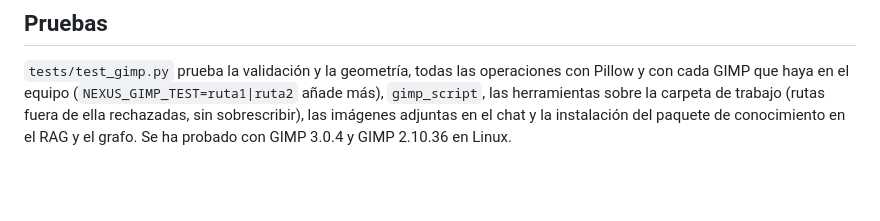
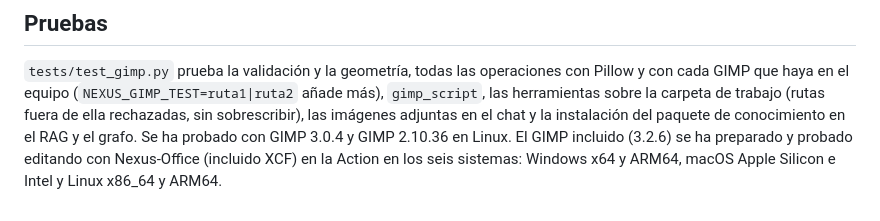
Before and after one commit to JosebaMuro/Nexus-AI, a Markdown page: nexus-office/docs/GIMP.md, the part around the change. GitHub-like rendering; blank space fills up the shorter version.

Commit message:
docs: GIMP incluido probado en los seis sistemas
Co-Authored-By: Claude Opus 5.5 (1M context) <noreply@anthropic.com>
Claude-Session: https://claude.ai/code/session_011kfkFk4MQdnV55CpHRnXud

```diff
--- a/nexus-office/docs/GIMP.md
+++ b/nexus-office/docs/GIMP.md
@@ -120,4 +120,6 @@ versión y dónde está su código fuente (https://download.gimp.org/gimp/).
 `tests/test_gimp.py` prueba la validación y la geometría, todas las operaciones con Pillow y con cada GIMP que haya
 en el equipo (`NEXUS_GIMP_TEST=ruta1|ruta2` añade más), `gimp_script`, las herramientas sobre la carpeta de trabajo
 (rutas fuera de ella rechazadas, sin sobrescribir), las imágenes adjuntas en el chat y la instalación del paquete de
-conocimiento en el RAG y el grafo. Se ha probado con GIMP 3.0.4 y GIMP 2.10.36 en Linux.
+conocimiento en el RAG y el grafo. Se ha probado con GIMP 3.0.4 y GIMP 2.10.36 en Linux. El GIMP incluido (3.2.6)
+se ha preparado y probado editando con Nexus-Office (incluido XCF) en la Action en los seis sistemas: Windows x64 y
+ARM64, macOS Apple Silicon e Intel y Linux x86_64 y ARM64.
```
